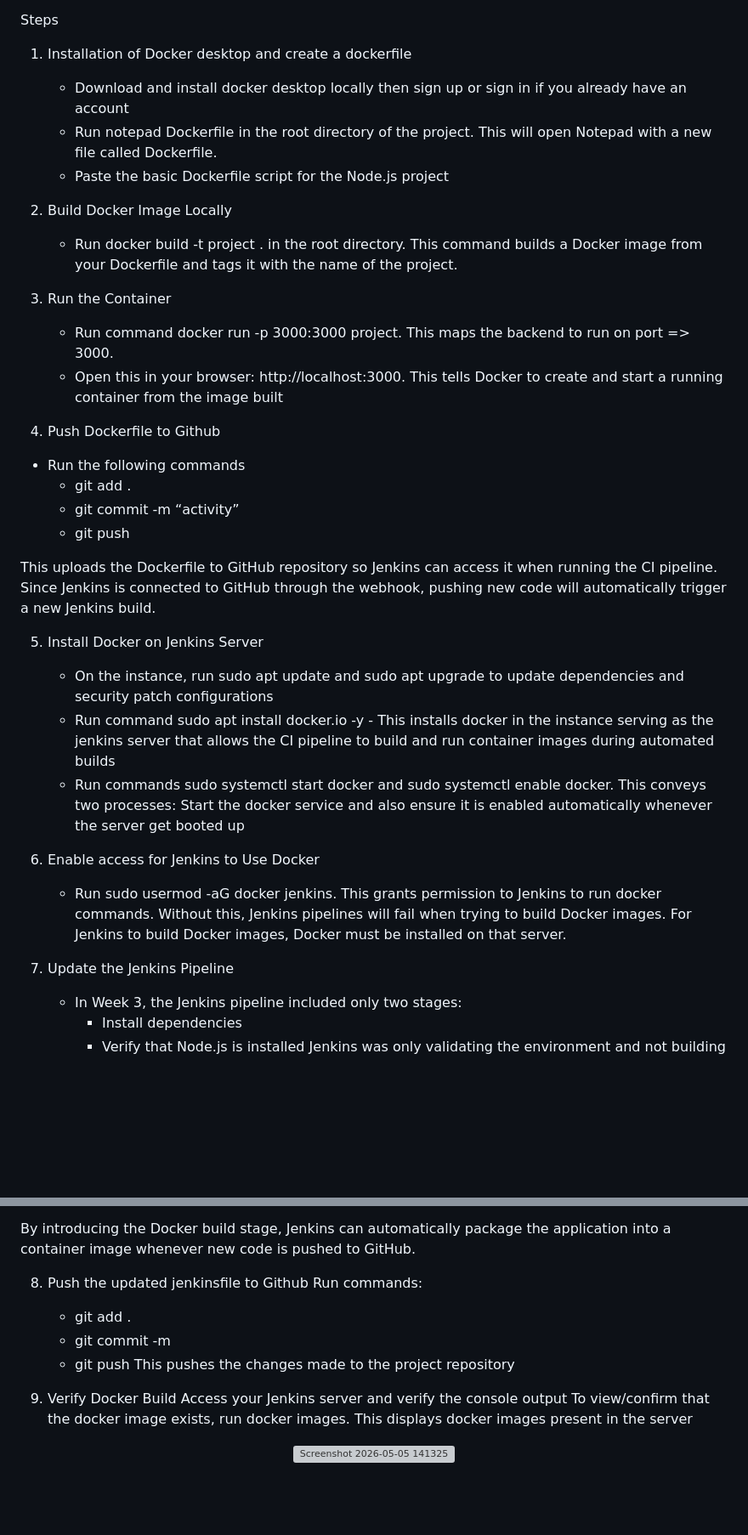
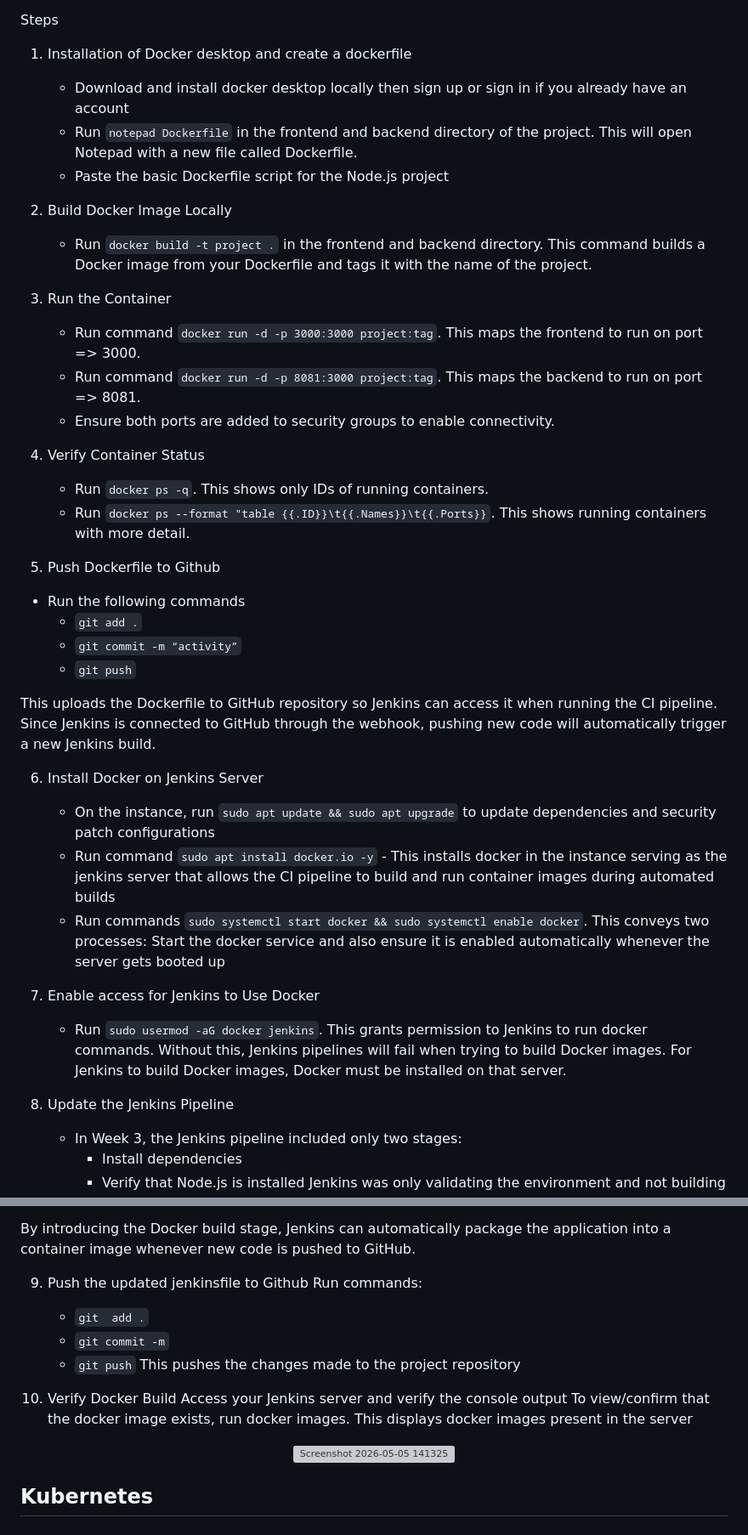
Before and after one commit to Midas1045/task-app2, a Markdown page: README.md, 2 parts joined by grey strips. Shown at 85% size. Rendered like a GitHub page; blank space fills up the shorter version; grey boxes are pictures that could not be loaded.

```diff
--- a/README.md
+++ b/README.md
@@ -185,33 +185,38 @@ Key Concepts include:
 Steps
 1. Installation of Docker desktop and create a dockerfile
    * Download and install docker desktop locally then sign up or sign in if you already have an account
-   * Run notepad Dockerfile in the root directory of the project. This will open Notepad with a new file called Dockerfile.
+   * Run `notepad Dockerfile` in the frontend and backend directory of the project. This will open Notepad with a new file called Dockerfile.
    * Paste the basic Dockerfile script for the Node.js project
 
 2. Build Docker Image Locally
-   * Run docker build -t project . in the root directory. This command builds a Docker image from your Dockerfile and tags it with the name of the project.
+   * Run `docker build -t project .` in the frontend and backend directory. This command builds a Docker image from your Dockerfile and tags it with the name of 	 the project.
 
 3. Run the Container
-   * Run command docker run -p 3000:3000 project. This maps the backend to run on port => 3000.
-   * Open this in your browser: http://localhost:3000. This tells Docker to create and start a running container from the image built
+   * Run command `docker run -d -p 3000:3000 project:tag`. This maps the frontend to run on port => 3000.
+   * Run command `docker run -d -p 8081:3000 project:tag`. This maps the backend to run on port => 8081.
+   * Ensure both ports are added to security groups to enable connectivity.
 
-4. Push Dockerfile to Github
+4. Verify Container Status
+    * Run `docker ps -q`. This shows only IDs of running containers.
+    * Run `docker ps --format "table {{.ID}}\t{{.Names}}\t{{.Ports}}`. This shows running containers with more detail.
+
+5. Push Dockerfile to Github
   * Run the following commands
-    * git add .
-    * git commit -m “activity”
-    * git push
+    * `git add .`
+    * `git commit -m “activity”`
+    * `git push`
 
 This uploads the Dockerfile to GitHub repository so Jenkins can access it when running the CI pipeline. Since Jenkins is connected to GitHub through the webhook, pushing new code will automatically trigger a new Jenkins build.
 
-5. Install Docker on Jenkins Server
-   * On the instance, run sudo apt update and sudo apt upgrade to update dependencies and security patch configurations
-   * Run command sudo apt install docker.io -y - This installs docker in the instance serving as the jenkins server that allows the CI pipeline to build and run        container images during automated builds
-   * Run commands sudo systemctl start docker and sudo systemctl enable docker. This conveys two processes: Start the docker service and also ensure it is enabled      automatically whenever the server get booted up
+6. Install Docker on Jenkins Server
+   * On the instance, run `sudo apt update && sudo apt upgrade` to update dependencies and security patch configurations
+   * Run command `sudo apt install docker.io -y` - This installs docker in the instance serving as the jenkins server that allows the CI pipeline to build and run      container images during automated builds
+   * Run commands `sudo systemctl start docker && sudo systemctl enable docker`. This conveys two processes: Start the docker service and also ensure it is 		 enabled automatically whenever the server gets booted up
 
-6. Enable access for Jenkins to Use Docker
-   * Run sudo usermod -aG docker jenkins. This grants permission to Jenkins to run docker commands. Without this, Jenkins pipelines will fail when trying to build      Docker images. For Jenkins to build Docker images, Docker must be installed on that server.
+7. Enable access for Jenkins to Use Docker
+   * Run `sudo usermod -aG docker jenkins`. This grants permission to Jenkins to run docker commands. Without this, Jenkins pipelines will fail when trying to 		 build Docker images. For Jenkins to build Docker images, Docker must be installed on that server.
 
-7. Update the Jenkins Pipeline
+8. Update the Jenkins Pipeline
    * In Week 3, the Jenkins pipeline included only two stages:
       * Install dependencies
       * Verify that Node.js is installed
@@ -225,16 +230,17 @@ With this update, the pipeline will now:
 
 By introducing the Docker build stage, Jenkins can automatically package the application into a container image whenever new code is pushed to GitHub.
 
-
-8. Push the updated jenkinsfile to Github
+9. Push the updated jenkinsfile to Github
 Run commands:
-	* git  add .
-	* git commit -m
-	* git push
+	* `git  add .`
+	* `git commit -m`
+	* `git push`
 	This pushes the changes made to the project repository
 
-9. Verify Docker Build
+10. Verify Docker Build
 Access your Jenkins server and verify the console output
 To view/confirm that the docker image exists, run docker images. This displays docker images present in the server
 
 <p align="center"> <img width="1159" height="684" alt="Screenshot 2026-05-05 141325" src="https://github.com/user-attachments/assets/a7fb5838-a718-4f98-90eb-13d34c5d5e64" />
+
+## Kubernetes
```
Also changed, not shown: other parts of README.md (+1 -1 lines).
